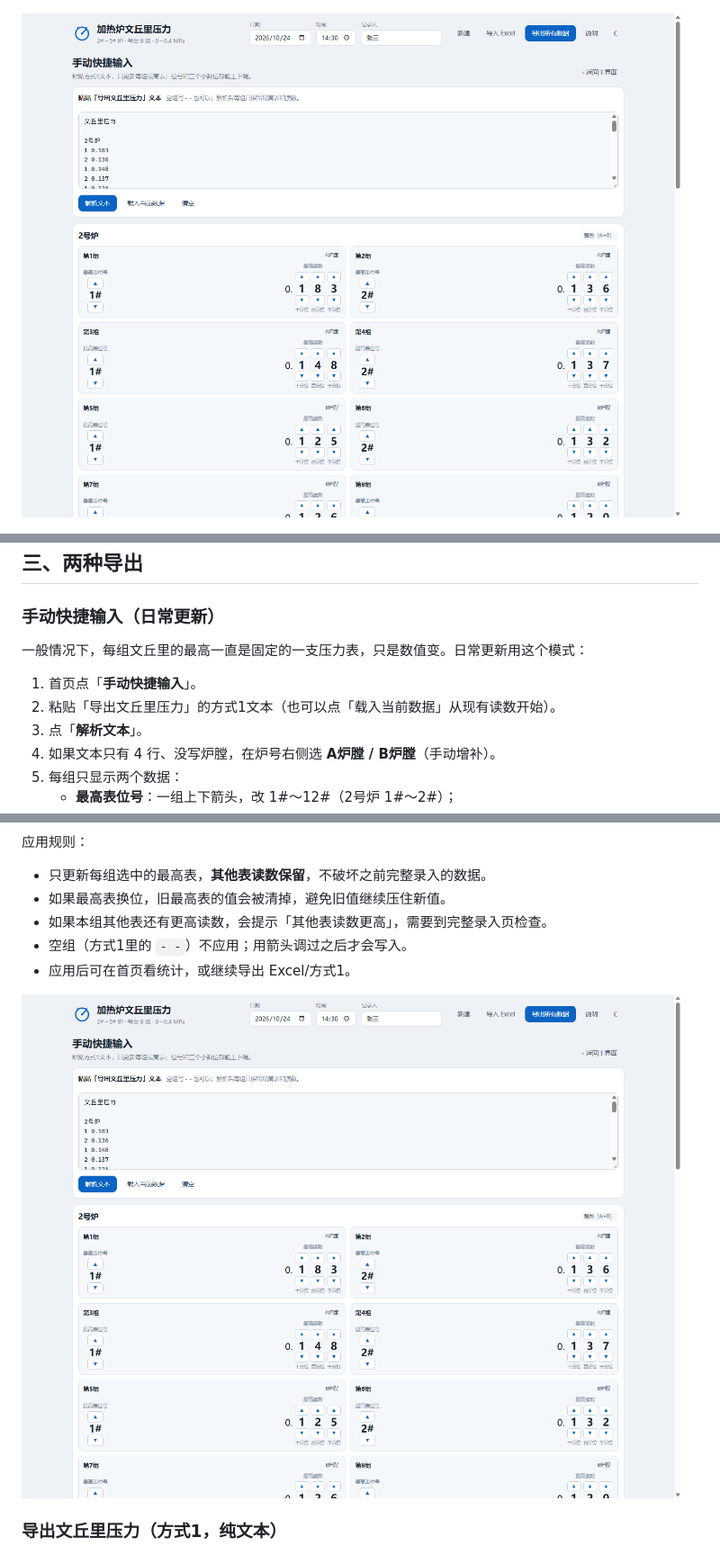
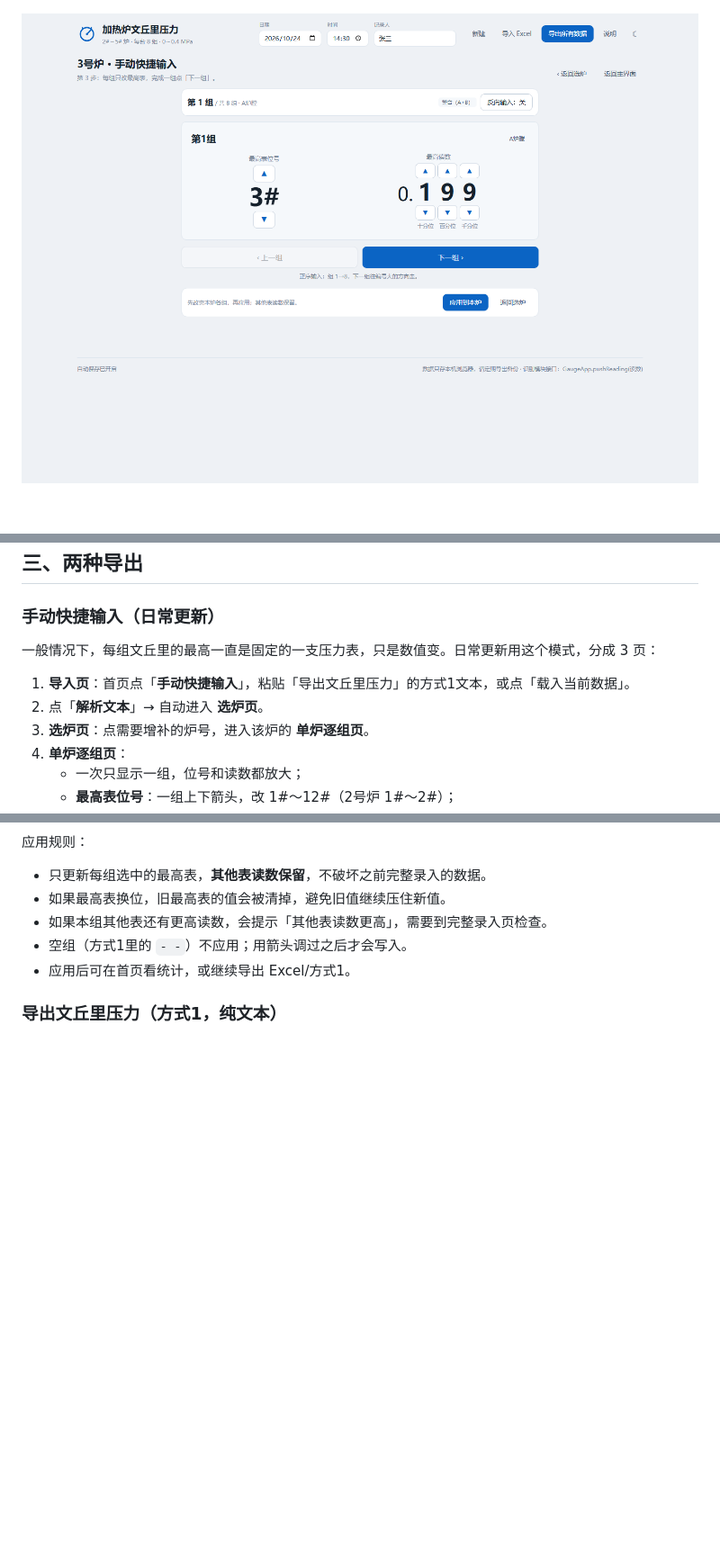
Before and after one commit to hanhaicangnan99/heater-venturi-reader, a Markdown page: README.md, 3 parts joined by grey strips. Shown at 90% size. Drawn GitHub-style; pictures changed too: docs/screenshot-quick.png; blank space fills up the shorter version.

```diff
--- a/README.md
+++ b/README.md
@@ -100,11 +100,11 @@
 
 ### 手动快捷输入（日常更新）
 
-一般情况下，每组文丘里的最高一直是固定的一支压力表，只是数值变。日常更新用这个模式：
+一般情况下，每组文丘里的最高一直是固定的一支压力表，只是数值变。日常更新用这个模式，分成 3 页：
 
-1. 首页点「**手动快捷输入**」。
-2. 粘贴「导出文丘里压力」的方式1文本（也可以点「载入当前数据」从现有读数开始）。
-3. 点「**解析文本**」。
-4. 如果文本只有 4 行、没写炉膛，在炉号右侧选 **A炉膛 / B炉膛**（手动增补）。
-5. 每组只显示两个数据：
+1. **导入页**：首页点「**手动快捷输入**」，粘贴「导出文丘里压力」的方式1文本，或点「载入当前数据」。
+2. 点「**解析文本**」→ 自动进入 **选炉页**。
+3. **选炉页**：点需要增补的炉号，进入该炉的 **单炉逐组页**。
+4. **单炉逐组页**：
+   - 一次只显示一组，位号和读数都放大；
    - **最高表位号**：一组上下箭头，改 1#～12#（2号炉 1#～2#）；
@@ -118,8 +129,6 @@
 - 如果本组其他表还有更高读数，会提示「其他表读数更高」，需要到完整录入页检查。
 - 空组（方式1里的 `- -`）不应用；用箭头调过之后才会写入。
 - 应用后可在首页看统计，或继续导出 Excel/方式1。
-
-![手动快捷输入](docs/screenshot-quick.png)
 
 ### 导出文丘里压力（方式1，纯文本）
 
```
Also changed, not shown: other parts of README.md (+24 -4 lines), 交接报告_第二阶段.md (+20 -13 lines), docs/screenshot-quick-import.png (added), docs/screenshot-quick-mobile.png (added), docs/screenshot-quick-select.png (added), 7 other files.
